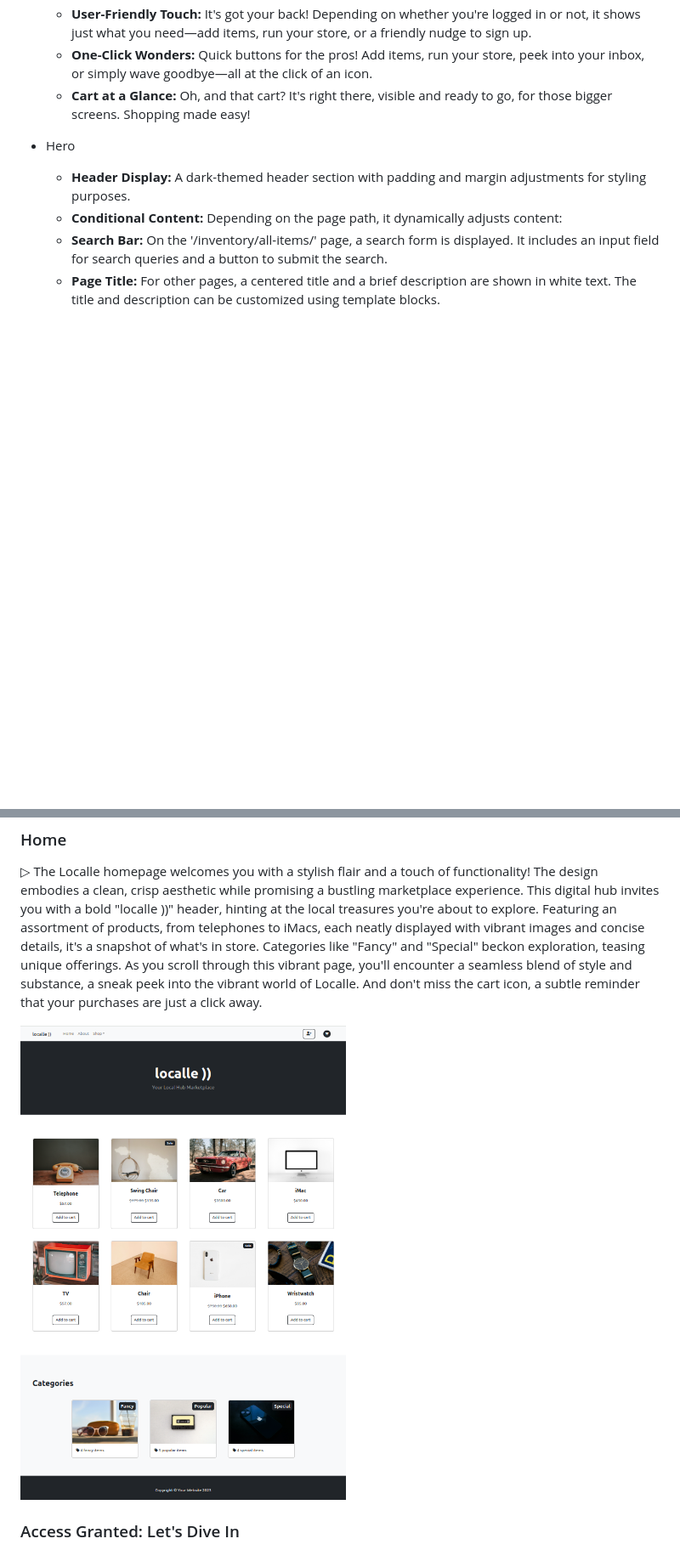
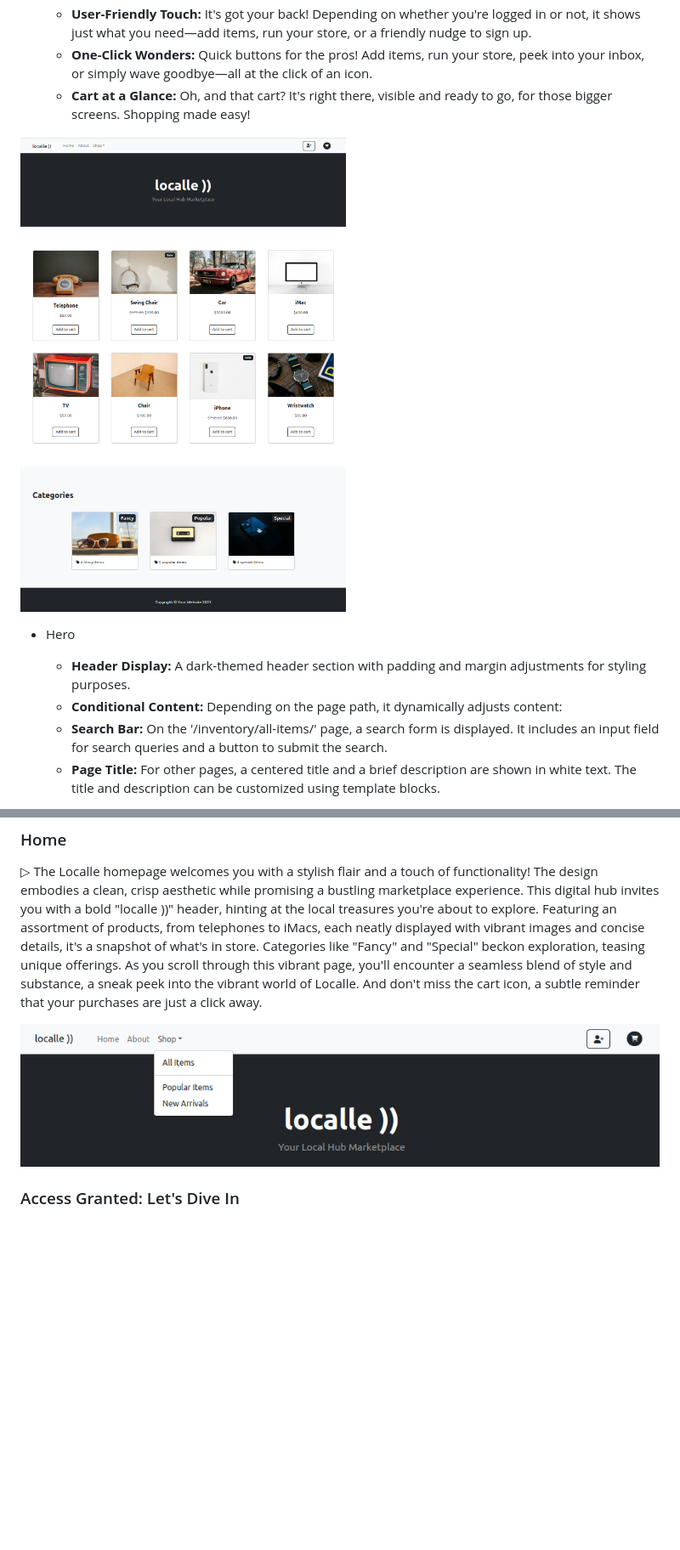
Before and after one commit to mistersouza/localle, a Markdown page: README.md, 2 parts joined by grey strips. Shown: that part at 85% size. Drawn GitHub-style; pictures changed too: static/assets/images/localle_navbar-dropdown.png (added); blank space fills up the shorter version.

```diff
--- a/README.md
+++ b/README.md
@@ -97,6 +97,8 @@ Started with a free template to hustle up our MVP launch - gotta nail those must
     - __One-Click Wonders:__ Quick buttons for the pros! Add items, run your store, peek into your inbox, or simply wave goodbye—all at the click of an icon.
     - __Cart at a Glance:__ Oh, and that cart? It's right there, visible and ready to go, for those bigger screens. Shopping made easy!
 
+![Navbar dropdown](https://github.com/mistersouza/localle/blob/main/static/assets/images/localle_home.png)
+
 - Hero
     - __Header Display:__ A dark-themed header section with padding and margin adjustments for styling purposes.
     - __Conditional Content:__ Depending on the page path, it dynamically adjusts content:
@@ -110,7 +112,7 @@ Started with a free template to hustle up our MVP launch - gotta nail those must
 
 ▷ The Localle homepage welcomes you with a stylish flair and a touch of functionality! The design embodies a clean, crisp aesthetic while promising a bustling marketplace experience. This digital hub invites you with a bold "localle ))" header, hinting at the local treasures you're about to explore. Featuring an assortment of products, from telephones to iMacs, each neatly displayed with vibrant images and concise details, it's a snapshot of what's in store. Categories like "Fancy" and "Special" beckon exploration, teasing unique offerings. As you scroll through this vibrant page, you'll encounter a seamless blend of style and substance, a sneak peek into the vibrant world of Localle. And don't miss the cart icon, a subtle reminder that your purchases are just a click away.
 
-![Home](https://github.com/mistersouza/localle/blob/main/static/assets/images/localle_home.png)
+![Home](https://github.com/mistersouza/localle/blob/main/static/assets/images/localle_navbar-dropdown.png)
 
 ### Access Granted: Let's Dive In
 
```
Also changed, not shown: 2 other files.
